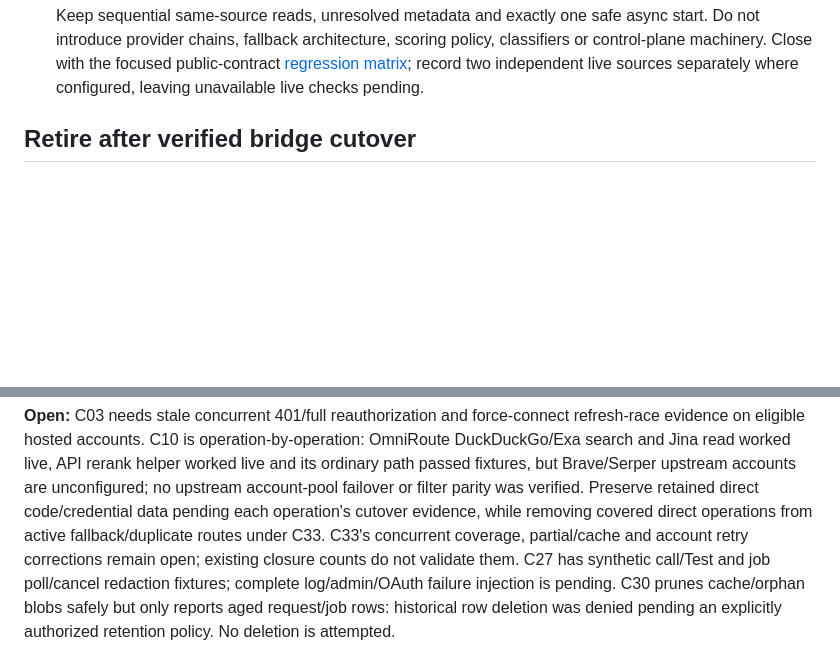
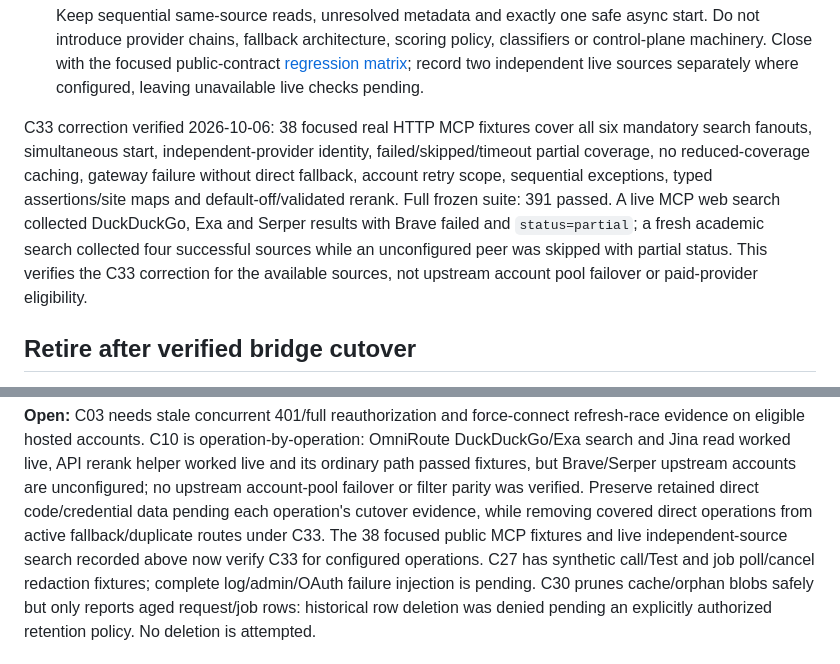
Before and after one commit to ducanh8888/research-mcp-engine, a Markdown page: docs/cleanup.md, 2 parts joined by grey strips. Drawn GitHub-style; blank space fills up the shorter version.

```diff
--- a/docs/cleanup.md
+++ b/docs/cleanup.md
@@ -289,6 +289,17 @@ encrypted token storage and restart polling are required behavior and remain.
   classifiers or control-plane machinery. Close with the focused public-contract
   [regression matrix](roadmap.md#evidence-coverage-correction); record two independent
   live sources separately where configured, leaving unavailable live checks pending.
+
+C33 correction verified 2026-10-06: 38 focused real HTTP MCP fixtures cover all six
+mandatory search fanouts, simultaneous start, independent-provider identity,
+failed/skipped/timeout partial coverage, no reduced-coverage caching, gateway
+failure without direct fallback, account retry scope, sequential exceptions,
+typed assertions/site maps and default-off/validated rerank. Full frozen suite:
+391 passed. A live MCP web search collected DuckDuckGo, Exa and Serper results
+with Brave failed and `status=partial`; a fresh academic search collected four
+successful sources while an unconfigured peer was skipped with partial status.
+This verifies the C33 correction for the available sources, not upstream account
+pool failover or paid-provider eligibility.
 
 ## Retire after verified bridge cutover
 
@@ -326,8 +337,8 @@ worked live and its ordinary path passed fixtures, but Brave/Serper upstream
 accounts are unconfigured; no upstream account-pool failover or filter parity
 was verified. Preserve retained direct code/credential data pending each operation's
 cutover evidence, while removing covered direct operations from active fallback/duplicate
-routes under C33. C33's concurrent coverage, partial/cache and account retry corrections
-remain open; existing closure counts do not validate them. C27 has synthetic
+routes under C33. The 38 focused public MCP fixtures and live independent-source
+search recorded above now verify C33 for configured operations. C27 has synthetic
 call/Test and job poll/cancel redaction fixtures; complete log/admin/OAuth
 failure injection is pending. C30 prunes cache/orphan blobs safely but only
 reports aged request/job rows: historical row deletion was denied pending
```
Also changed, not shown: other parts of docs/cleanup.md (+1 -1 lines), docs/deployment.md (+3 -3 lines), docs/roadmap.md (+8 -6 lines).
